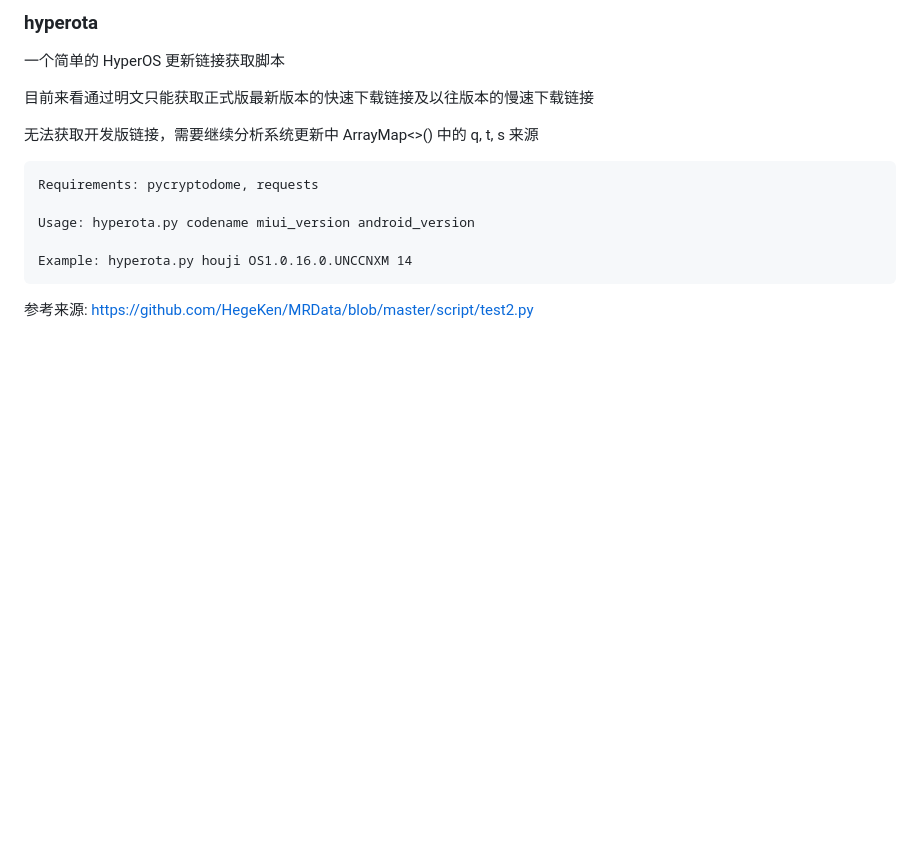
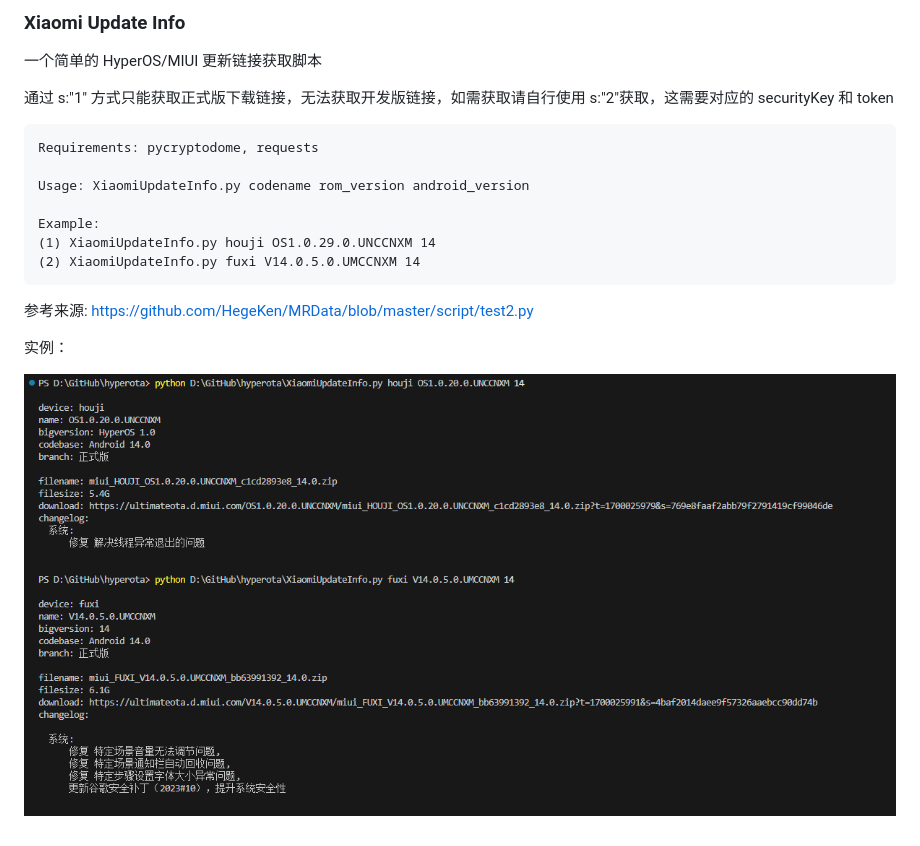
Before and after one commit to YuKongA/Xiaomi-Update-Info, a Markdown page: README.md, the part around the change. GitHub-like rendering; pictures changed too: Demo.png (added); blank space fills up the shorter version.

Commit message:
support miui

````diff
--- a/README.md
+++ b/README.md
@@ -1,18 +1,22 @@
-### hyperota
+### Xiaomi Update Info
 
-一个简单的 HyperOS 更新链接获取脚本
+一个简单的 HyperOS/MIUI 更新链接获取脚本
 
-目前来看通过明文只能获取正式版最新版本的快速下载链接及以往版本的慢速下载链接
-
-无法获取开发版链接，需要继续分析系统更新中 ArrayMap<>() 中的 q, t, s 来源
+通过 s:"1" 方式只能获取正式版下载链接，无法获取开发版链接，如需获取请自行使用 s:"2"获取，这需要对应的 securityKey 和 token
 
 ```
 Requirements: pycryptodome, requests
 
-Usage: hyperota.py codename miui_version android_version
+Usage: XiaomiUpdateInfo.py codename rom_version android_version
 
-Example: hyperota.py houji OS1.0.16.0.UNCCNXM 14
+Example:
+(1) XiaomiUpdateInfo.py houji OS1.0.29.0.UNCCNXM 14
+(2) XiaomiUpdateInfo.py fuxi V14.0.5.0.UMCCNXM 14
 ```
 
 
-参考来源: https://github.com/HegeKen/MRData/blob/master/script/test2.py
+参考来源:
+https://github.com/HegeKen/MRData/blob/master/script/test2.py
+
+实例：
+<p><img alt="Demo.png" src="Demo.png"></p>
````
Also changed, not shown: 2 other files.
